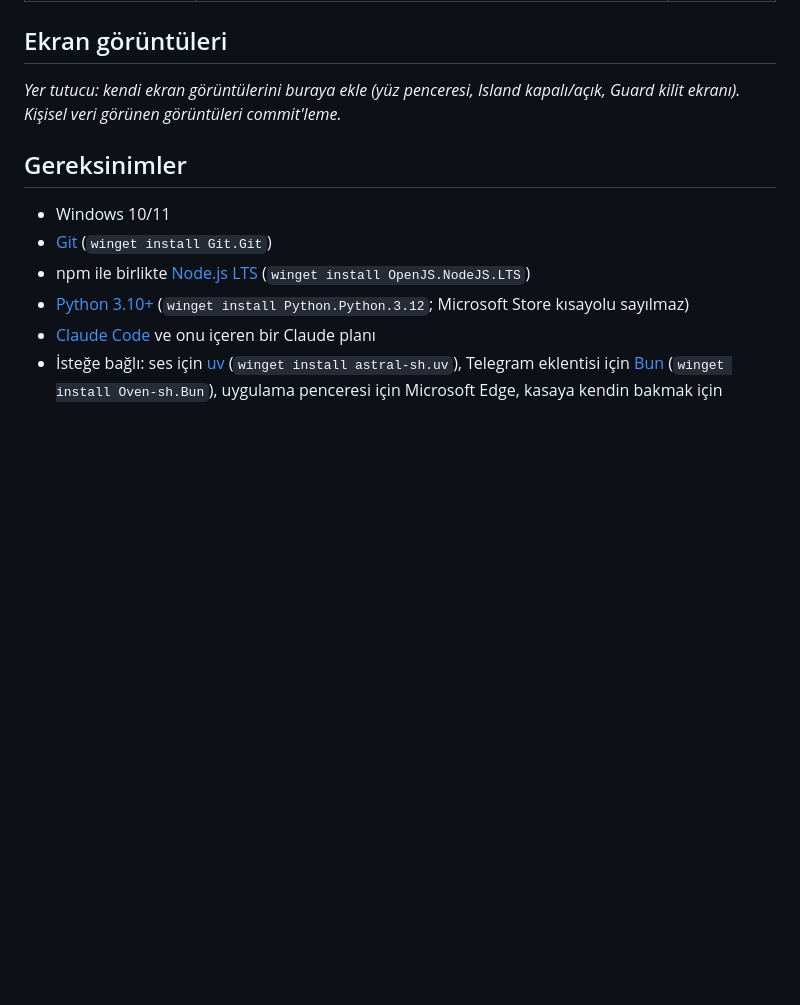
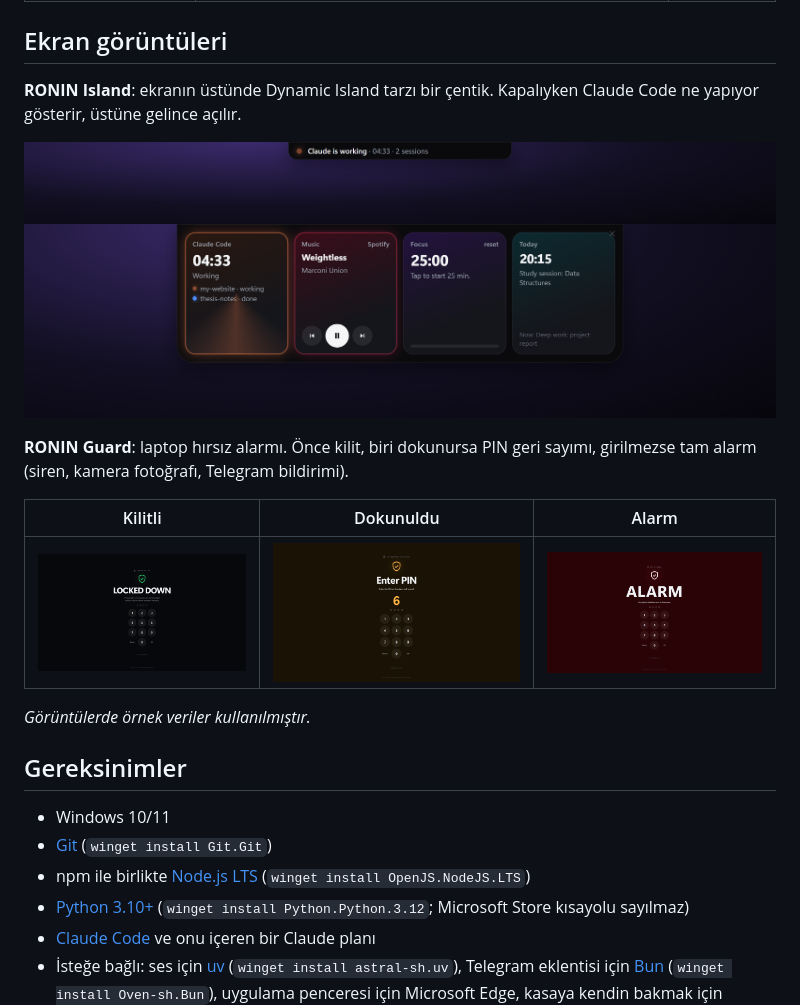
Before and after one commit to DEY-code-007/ronin-agent, a Markdown page: README.tr.md, the part around the change. Rendered like a GitHub page; pictures changed too: docs/screenshots/guard-alarm.png (added), docs/screenshots/guard-armed.png (added), docs/screenshots/guard-countdown.png (added); blank space fills up the shorter version.

Commit message:
Add demo screenshots of Island and Guard to the READMEs
Co-Authored-By: Claude Opus 5.5 <noreply@anthropic.com>

```diff
--- a/README.tr.md
+++ b/README.tr.md
@@ -26,7 +26,18 @@ Temeli [Jared Rhodenizer](https://github.com/jaredrhod)'ın açık kaynak projel
 
 ## Ekran görüntüleri
 
-_Yer tutucu: kendi ekran görüntülerini buraya ekle (yüz penceresi, Island kapalı/açık, Guard kilit ekranı). Kişisel veri görünen görüntüleri commit'leme._
+**RONIN Island**: ekranın üstünde Dynamic Island tarzı bir çentik. Kapalıyken Claude Code ne yapıyor gösterir, üstüne gelince açılır.
+
+![Island kapalı](docs/screenshots/island-pill.png)
+![Island açık: Claude Code oturumları, müzik, odak sayacı, bugün](docs/screenshots/island-open.png)
+
+**RONIN Guard**: laptop hırsız alarmı. Önce kilit, biri dokunursa PIN geri sayımı, girilmezse tam alarm (siren, kamera fotoğrafı, Telegram bildirimi).
+
+| Kilitli | Dokunuldu | Alarm |
+| :---: | :---: | :---: |
+| ![Guard kilitli](docs/screenshots/guard-armed.png) | ![Guard geri sayım](docs/screenshots/guard-countdown.png) | ![Guard alarm](docs/screenshots/guard-alarm.png) |
+
+_Görüntülerde örnek veriler kullanılmıştır._
 
 ## Gereksinimler
 
```
Also changed, not shown: README.md (+12 -1 lines).
